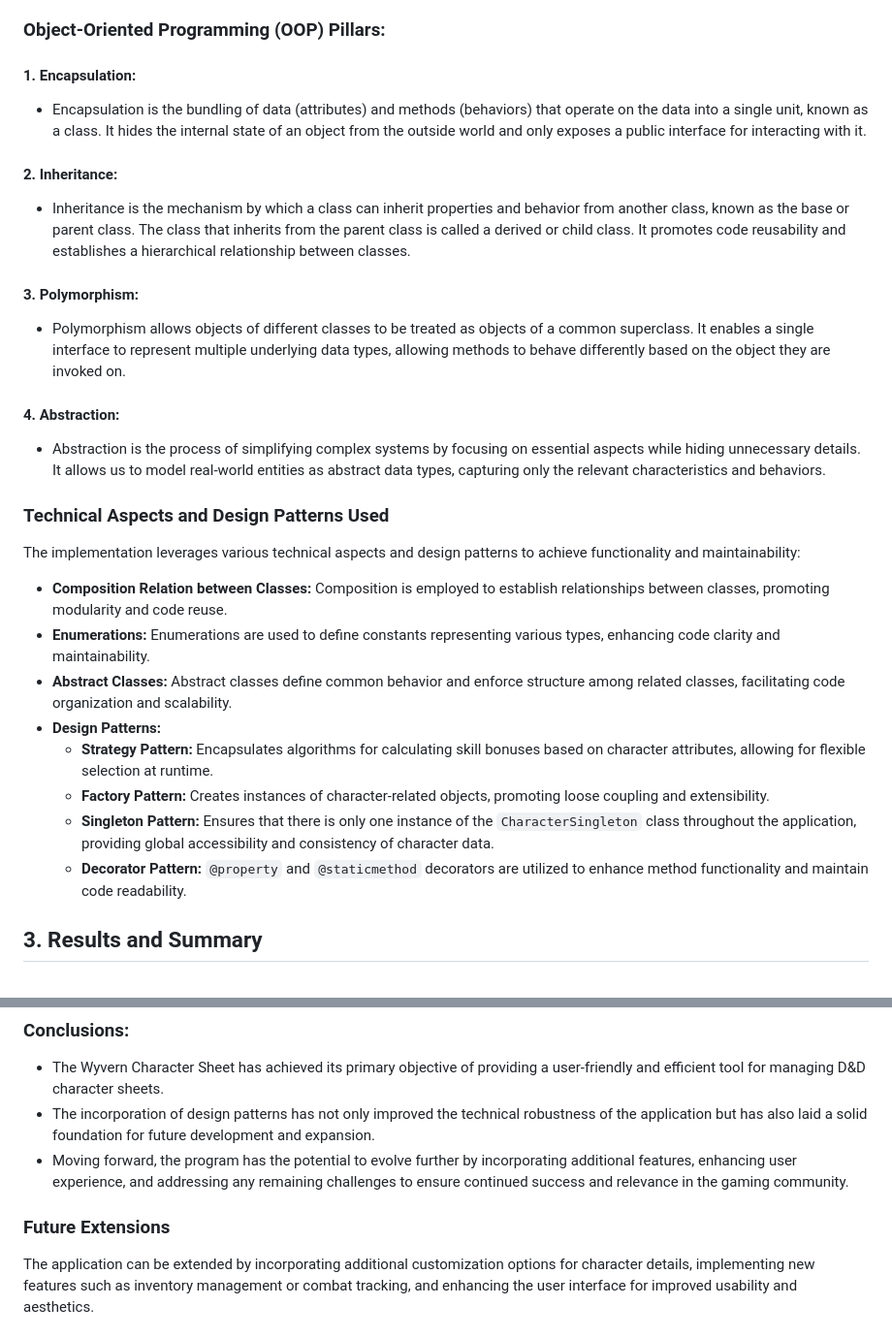
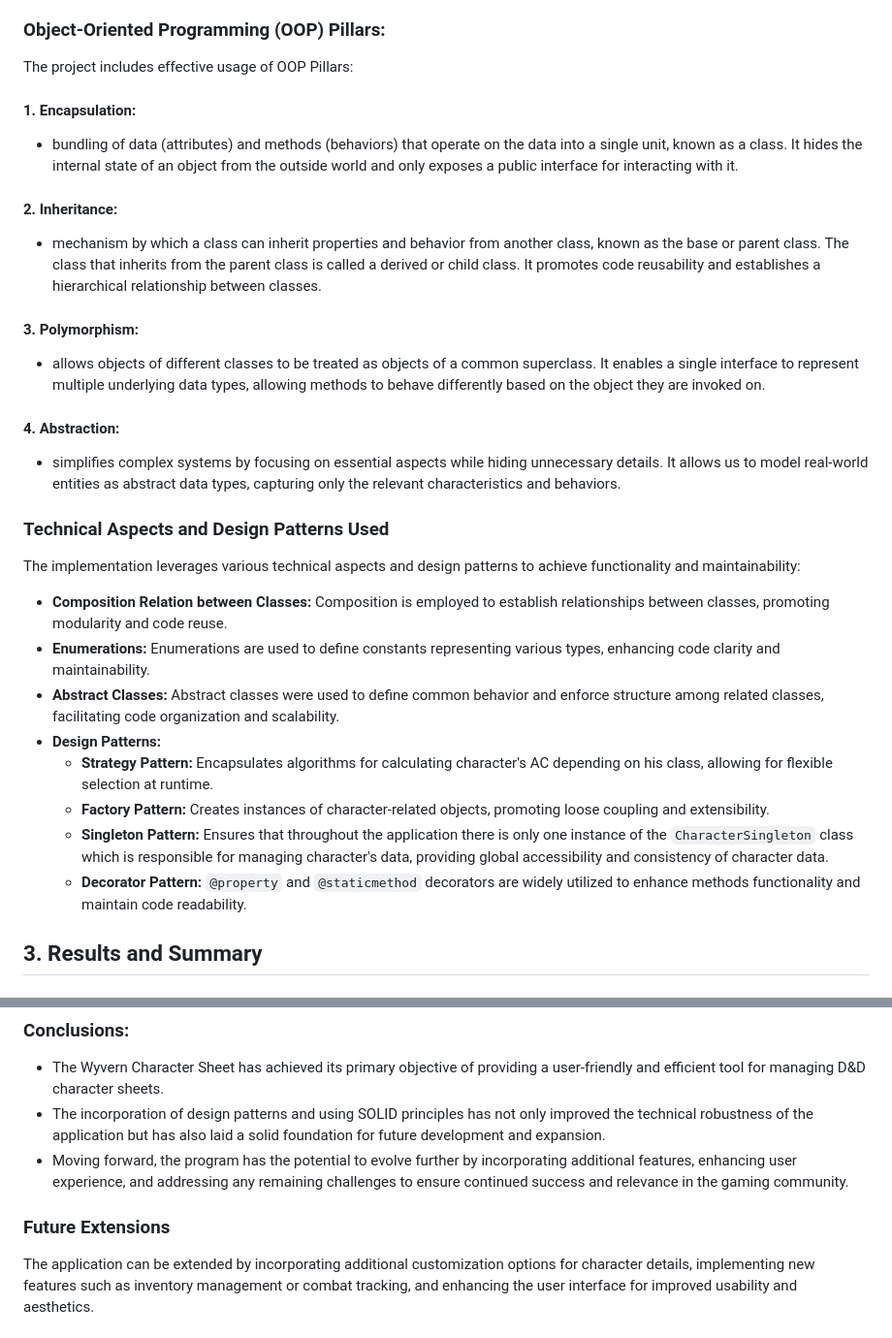
Before and after one commit to Ezerwald/WyvernCharacterSheet, a Markdown page: README.md, 2 parts joined by grey strips. Shown at 97% size. Drawn GitHub-style.

```diff
--- a/README.md
+++ b/README.md
@@ -31,18 +31,18 @@ The Wyvern Character Sheet fulfills various functional requirements:
 - **User-Friendly Interface:** The interface is designed to be intuitive and easy to navigate, enhancing the user experience.
 
 ### Object-Oriented Programming (OOP) Pillars:
-
+The project includes effective usage of OOP Pillars:
 #### 1. Encapsulation:
-- Encapsulation is the bundling of data (attributes) and methods (behaviors) that operate on the data into a single unit, known as a class. It hides the internal state of an object from the outside world and only exposes a public interface for interacting with it.
+- bundling of data (attributes) and methods (behaviors) that operate on the data into a single unit, known as a class. It hides the internal state of an object from the outside world and only exposes a public interface for interacting with it.
 
 #### 2. Inheritance:
-- Inheritance is the mechanism by which a class can inherit properties and behavior from another class, known as the base or parent class. The class that inherits from the parent class is called a derived or child class. It promotes code reusability and establishes a hierarchical relationship between classes.
+- mechanism by which a class can inherit properties and behavior from another class, known as the base or parent class. The class that inherits from the parent class is called a derived or child class. It promotes code reusability and establishes a hierarchical relationship between classes.
 
 #### 3. Polymorphism:
-- Polymorphism allows objects of different classes to be treated as objects of a common superclass. It enables a single interface to represent multiple underlying data types, allowing methods to behave differently based on the object they are invoked on.
+- allows objects of different classes to be treated as objects of a common superclass. It enables a single interface to represent multiple underlying data types, allowing methods to behave differently based on the object they are invoked on.
 
 #### 4. Abstraction:
-- Abstraction is the process of simplifying complex systems by focusing on essential aspects while hiding unnecessary details. It allows us to model real-world entities as abstract data types, capturing only the relevant characteristics and behaviors.
+- simplifies complex systems by focusing on essential aspects while hiding unnecessary details. It allows us to model real-world entities as abstract data types, capturing only the relevant characteristics and behaviors.
 
 ### Technical Aspects and Design Patterns Used
 
@@ -50,12 +50,12 @@ The implementation leverages various technical aspects and design patterns to ac
 
 - **Composition Relation between Classes:** Composition is employed to establish relationships between classes, promoting modularity and code reuse.
 - **Enumerations:** Enumerations are used to define constants representing various types, enhancing code clarity and maintainability.
-- **Abstract Classes:** Abstract classes define common behavior and enforce structure among related classes, facilitating code organization and scalability.
+- **Abstract Classes:** Abstract classes were used to define common behavior and enforce structure among related classes, facilitating code organization and scalability.
 - **Design Patterns:**
-  - **Strategy Pattern:** Encapsulates algorithms for calculating skill bonuses based on character attributes, allowing for flexible selection at runtime.
+  - **Strategy Pattern:** Encapsulates algorithms for calculating character's AC depending on his class, allowing for flexible selection at runtime.
   - **Factory Pattern:** Creates instances of character-related objects, promoting loose coupling and extensibility.
-  - **Singleton Pattern:** Ensures that there is only one instance of the `CharacterSingleton` class throughout the application, providing global accessibility and consistency of character data.
-  - **Decorator Pattern:** `@property` and `@staticmethod` decorators are utilized to enhance method functionality and maintain code readability.
+  - **Singleton Pattern:** Ensures that throughout the application there is only one instance of the `CharacterSingleton` class which is responsible for managing character's data, providing global accessibility and consistency of character data.
+  - **Decorator Pattern:** `@property` and `@staticmethod` decorators are widely utilized to enhance methods functionality and maintain code readability.
 
 ## 3. Results and Summary
 
@@ -66,12 +66,11 @@ The implementation leverages various technical aspects and design patterns to ac
 
 ### Conclusions:
 - The Wyvern Character Sheet has achieved its primary objective of providing a user-friendly and efficient tool for managing D&D character sheets.
-- The incorporation of design patterns has not only improved the technical robustness of the application but has also laid a solid foundation for future development and expansion.
+- The incorporation of design patterns and using SOLID principles has not only improved the technical robustness of the application but has also laid a solid foundation for future development and expansion.
 - Moving forward, the program has the potential to evolve further by incorporating additional features, enhancing user experience, and addressing any remaining challenges to ensure continued success and relevance in the gaming community.
 
 
 ### Future Extensions
-
 The application can be extended by incorporating additional customization options for character details, implementing new features such as inventory management or combat tracking, and enhancing the user interface for improved usability and aesthetics.
 
 ## 4. Resources, references list
```
